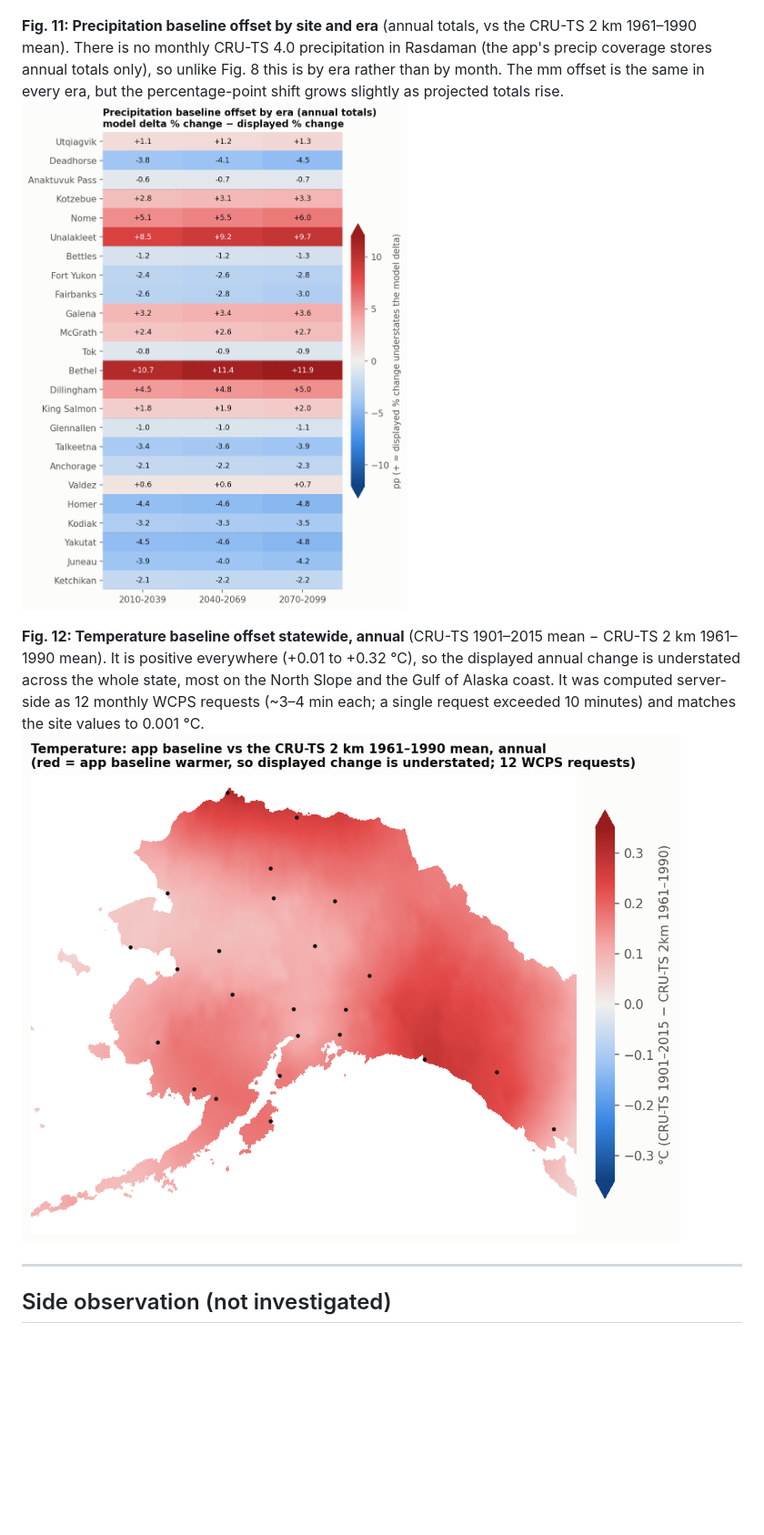
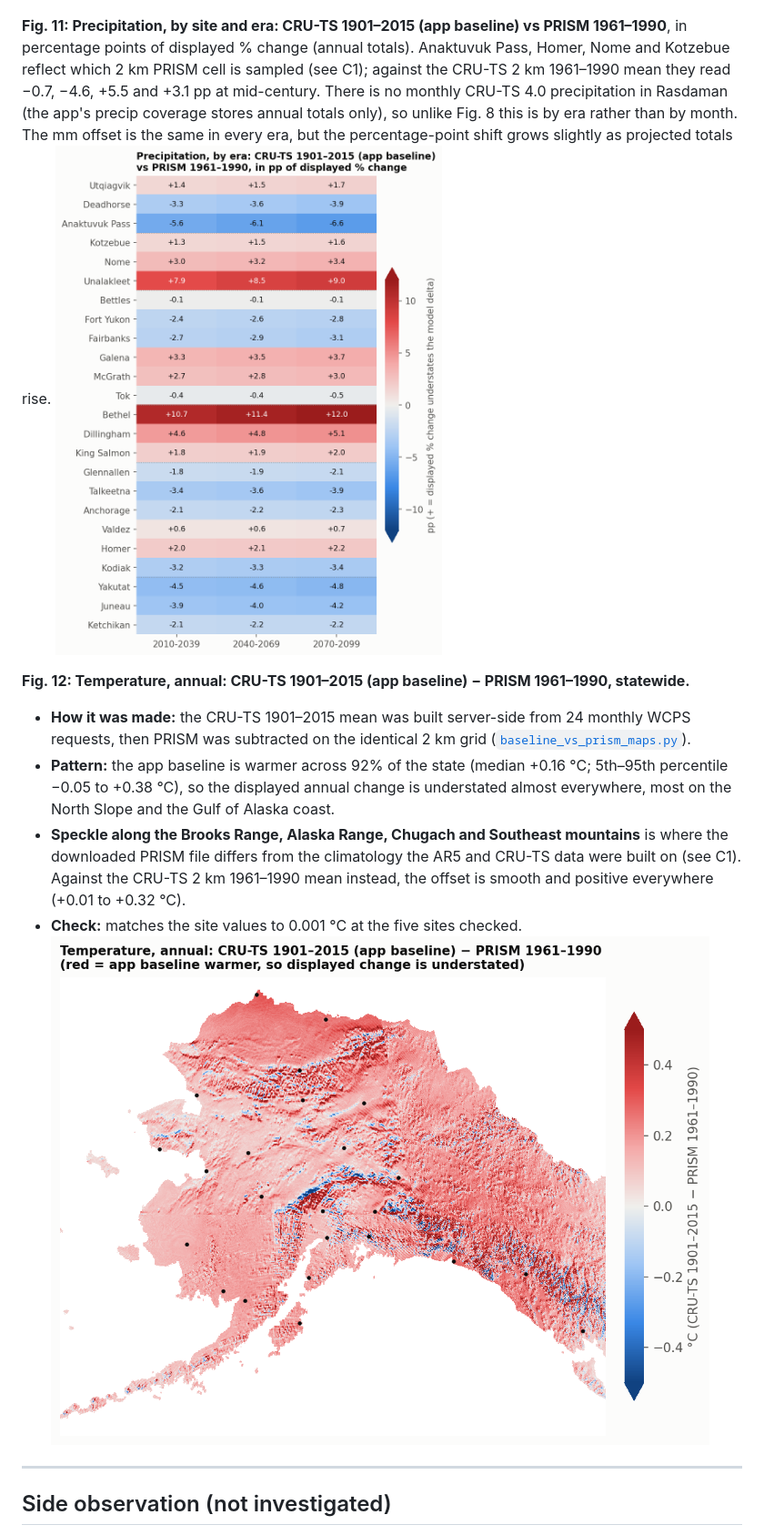
Before and after one commit to ua-snap/data-api, a Markdown page: delta_change_method/REPORT.md, the part around one of its changes. Shown at 91% size. Rendered like a GitHub page; pictures changed too: delta_change_method/figures/fig11_ar5_precipitation_offset_by_era.png, delta_change_method/figures/fig12_ar5_temperature_baseline_map.png; blank space fills up the shorter version.

```diff
--- a/delta_change_method/REPORT.md
+++ b/delta_change_method/REPORT.md
@@ -310,10 +315,15 @@ Along the far southern coast and in the Aleutians, the freezing-index baseline a
 **Fig. 10: The 1961–1990 reference checked against the downloaded PRISM files.** Left and middle: site values. Right: leftover terrain detail in AR5 minus each candidate climatology (smaller = shared underlying climatology).
 ![](figures/fig10_prism_verification.png)
 
-**Fig. 11: Precipitation baseline offset by site and era** (annual totals, vs the CRU-TS 2 km 1961–1990 mean). There is no monthly CRU-TS 4.0 precipitation in Rasdaman (the app's precip coverage stores annual totals only), so unlike Fig. 8 this is by era rather than by month. The mm offset is the same in every era, but the percentage-point shift grows slightly as projected totals rise.
+**Fig. 11: Precipitation, by site and era: CRU-TS 1901–2015 (app baseline) vs PRISM 1961–1990**, in percentage points of displayed % change (annual totals). Anaktuvuk Pass, Homer, Nome and Kotzebue reflect which 2 km PRISM cell is sampled (see C1); against the CRU-TS 2 km 1961–1990 mean they read −0.7, −4.6, +5.5 and +3.1 pp at mid-century. There is no monthly CRU-TS 4.0 precipitation in Rasdaman (the app's precip coverage stores annual totals only), so unlike Fig. 8 this is by era rather than by month. The mm offset is the same in every era, but the percentage-point shift grows slightly as projected totals rise.
 ![](figures/fig11_ar5_precipitation_offset_by_era.png)
 
-**Fig. 12: Temperature baseline offset statewide, annual** (CRU-TS 1901–2015 mean − CRU-TS 2 km 1961–1990 mean). It is positive everywhere (+0.01 to +0.32 °C), so the displayed annual change is understated across the whole state, most on the North Slope and the Gulf of Alaska coast. It was computed server-side as 12 monthly WCPS requests (~3–4 min each; a single request exceeded 10 minutes) and matches the site values to 0.001 °C.
+**Fig. 12: Temperature, annual: CRU-TS 1901–2015 (app baseline) − PRISM 1961–1990, statewide.**
+
+- **How it was made:** the CRU-TS 1901–2015 mean was built server-side from 24 monthly WCPS requests, then PRISM was subtracted on the identical 2 km grid ([`baseline_vs_prism_maps.py`](baseline_vs_prism_maps.py)).
+- **Pattern:** the app baseline is warmer across 92% of the state (median +0.16 °C; 5th–95th percentile −0.05 to +0.38 °C), so the displayed annual change is understated almost everywhere, most on the North Slope and the Gulf of Alaska coast.
+- **Speckle along the Brooks Range, Alaska Range, Chugach and Southeast mountains** is where the downloaded PRISM file differs from the climatology the AR5 and CRU-TS data were built on (see C1). Against the CRU-TS 2 km 1961–1990 mean instead, the offset is smooth and positive everywhere (+0.01 to +0.32 °C).
+- **Check:** matches the site values to 0.001 °C at the five sites checked.
 ![](figures/fig12_ar5_temperature_baseline_map.png)
 
 ---
```
Also changed, not shown: other parts of delta_change_method/REPORT.md (+12 -6 lines), delta_change_method/figures/fig8_ar5_temperature_monthly_offset.png, delta_change_method/figures/fig9_ar5_precipitation_baseline_map.png, 3 other files.
